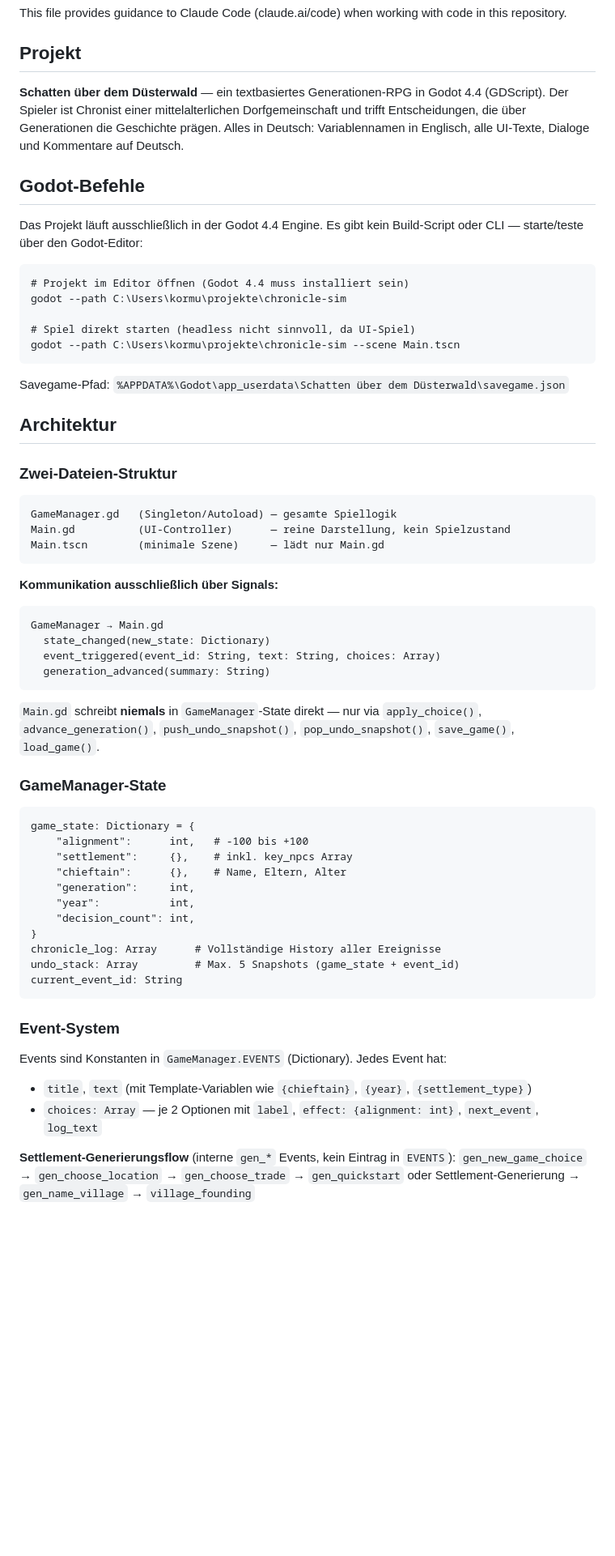
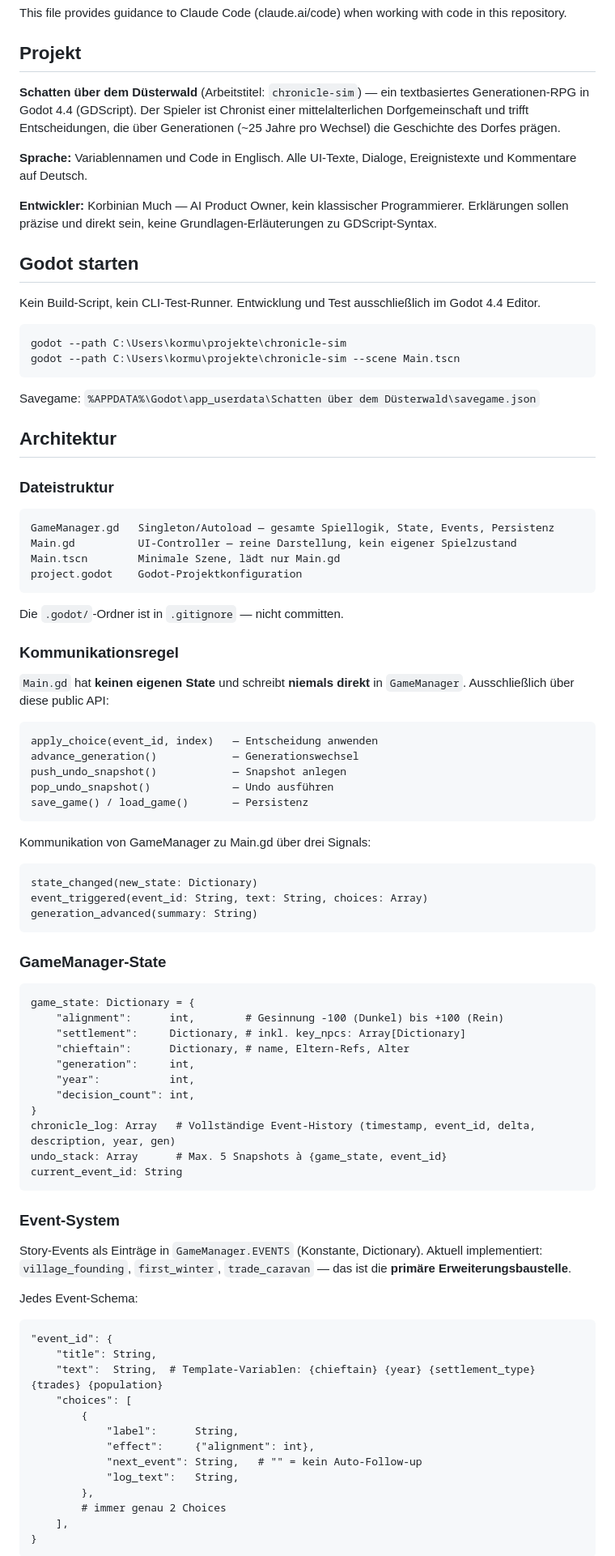
Before and after one commit to kormuch/chronicle-sim, a Markdown page: CLAUDE.md, the part around one of its changes. Shown at 81% size. GitHub-like rendering; blank space fills up the shorter version.

Commit message:
Finalize CLAUDE.md with full architecture docs and LLM instructions
Co-Authored-By: Claude Sonnet 4.6 <noreply@anthropic.com>

````diff
--- a/CLAUDE.md
+++ b/CLAUDE.md
@@ -4,64 +4,89 @@ This file provides guidance to Claude Code (claude.ai/code) when working with co
 
 ## Projekt
 
-**Schatten über dem Düsterwald** — ein textbasiertes Generationen-RPG in Godot 4.4 (GDScript). Der Spieler ist Chronist einer mittelalterlichen Dorfgemeinschaft und trifft Entscheidungen, die über Generationen die Geschichte prägen. Alles in Deutsch: Variablennamen in Englisch, alle UI-Texte, Dialoge und Kommentare auf Deutsch.
+**Schatten über dem Düsterwald** (Arbeitstitel: `chronicle-sim`) — ein textbasiertes Generationen-RPG in Godot 4.4 (GDScript). Der Spieler ist Chronist einer mittelalterlichen Dorfgemeinschaft und trifft Entscheidungen, die über Generationen (~25 Jahre pro Wechsel) die Geschichte des Dorfes prägen.
 
-## Godot-Befehle
+**Sprache:** Variablennamen und Code in Englisch. Alle UI-Texte, Dialoge, Ereignistexte und Kommentare auf Deutsch.
 
-Das Projekt läuft ausschließlich in der Godot 4.4 Engine. Es gibt kein Build-Script oder CLI — starte/teste über den Godot-Editor:
+**Entwickler:** Korbinian Much — AI Product Owner, kein klassischer Programmierer. Erklärungen sollen präzise und direkt sein, keine Grundlagen-Erläuterungen zu GDScript-Syntax.
 
-```
-# Projekt im Editor öffnen (Godot 4.4 muss installiert sein)
+## Godot starten
+
+Kein Build-Script, kein CLI-Test-Runner. Entwicklung und Test ausschließlich im Godot 4.4 Editor.
+
+```bash
 godot --path C:\Users\kormu\projekte\chronicle-sim
-
-# Spiel direkt starten (headless nicht sinnvoll, da UI-Spiel)
 godot --path C:\Users\kormu\projekte\chronicle-sim --scene Main.tscn
 ```
 
-Savegame-Pfad: `%APPDATA%\Godot\app_userdata\Schatten über dem Düsterwald\savegame.json`
+Savegame: `%APPDATA%\Godot\app_userdata\Schatten über dem Düsterwald\savegame.json`
 
 ## Architektur
 
-### Zwei-Dateien-Struktur
+### Dateistruktur
 
 ```
-GameManager.gd   (Singleton/Autoload) — gesamte Spiellogik
-Main.gd          (UI-Controller)      — reine Darstellung, kein Spielzustand
-Main.tscn        (minimale Szene)     — lädt nur Main.gd
+GameManager.gd   Singleton/Autoload — gesamte Spiellogik, State, Events, Persistenz
+Main.gd          UI-Controller — reine Darstellung, kein eigener Spielzustand
+Main.tscn        Minimale Szene, lädt nur Main.gd
+project.godot    Godot-Projektkonfiguration
 ```
 
-**Kommunikation ausschließlich über Signals:**
+Die `.godot/`-Ordner ist in `.gitignore` — nicht committen.
+
+### Kommunikationsregel
+
+`Main.gd` hat **keinen eigenen State** und schreibt **niemals direkt** in `GameManager`. Ausschließlich über diese public API:
+
 ```
-GameManager → Main.gd
-  state_changed(new_state: Dictionary)
-  event_triggered(event_id: String, text: String, choices: Array)
-  generation_advanced(summary: String)
+apply_choice(event_id, index)   — Entscheidung anwenden
+advance_generation()            — Generationswechsel
+push_undo_snapshot()            — Snapshot anlegen
+pop_undo_snapshot()             — Undo ausführen
+save_game() / load_game()       — Persistenz
 ```
 
-`Main.gd` schreibt **niemals** in `GameManager`-State direkt — nur via `apply_choice()`, `advance_generation()`, `push_undo_snapshot()`, `pop_undo_snapshot()`, `save_game()`, `load_game()`.
+Kommunikation von GameManager zu Main.gd über drei Signals:
+```
+state_changed(new_state: Dictionary)
+event_triggered(event_id: String, text: String, choices: Array)
+generation_advanced(summary: String)
+```
 
 ### GameManager-State
 
 ```gdscript
 game_state: Dictionary = {
-    "alignment":      int,   # -100 bis +100
-    "settlement":     {},    # inkl. key_npcs Array
-    "chieftain":      {},    # Name, Eltern, Alter
+    "alignment":      int,        # Gesinnung -100 (Dunkel) bis +100 (Rein)
+    "settlement":     Dictionary, # inkl. key_npcs: Array[Dictionary]
+    "chieftain":      Dictionary, # name, Eltern-Refs, Alter
     "generation":     int,
     "year":           int,
     "decision_count": int,
 }
-chronicle_log: Array      # Vollständige History aller Ereignisse
-undo_stack: Array         # Max. 5 Snapshots (game_state + event_id)
+chronicle_log: Array   # Vollständige Event-History (timestamp, event_id, delta, description, year, gen)
+undo_stack: Array      # Max. 5 Snapshots à {game_state, event_id}
 current_event_id: String
 ```
 
 ### Event-System
 
-Events sind Konstanten in `GameManager.EVENTS` (Dictionary). Jedes Event hat:
-- `title`, `text` (mit Template-Variablen wie `{chieftain}`, `{year}`, `{settlement_type}`)
-- `choices: Array` — je 2 Optionen mit `label`, `effect: {alignment: int}`, `next_event`, `log_text`
+Story-Events als Einträge in `GameManager.EVENTS` (Konstante, Dictionary). Aktuell implementiert: `village_founding`, `first_winter`, `trade_caravan` — das ist die **primäre Erweiterungsbaustelle**.
 
-**Settlement-Generierungsflow** (interne `gen_*` Events, kein Eintrag in `EVENTS`):
-`gen_new_game_choice` → `gen_choose_location` → `gen_choose_trade` → `gen_quickstart` oder Settlement-Generierung → `gen_name_village` → `village_founding`
+Jedes Event-Schema:
+```gdscript
+"event_id": {
+    "title": String,
+    "text":  String,  # Template-Variablen: {chieftain} {year} {settlement_type} {trades} {population}
+    "choices": [
+        {
+            "label":      String,
+            "effect":     {"alignment": int},
+            "next_event": String,   # "" = kein Auto-Follow-up
+            "log_text":   String,
+        },
+        # immer genau 2 Choices
+    ],
+}
+```
 
````
Also changed, not shown: other parts of CLAUDE.md (+27 -11 lines).
